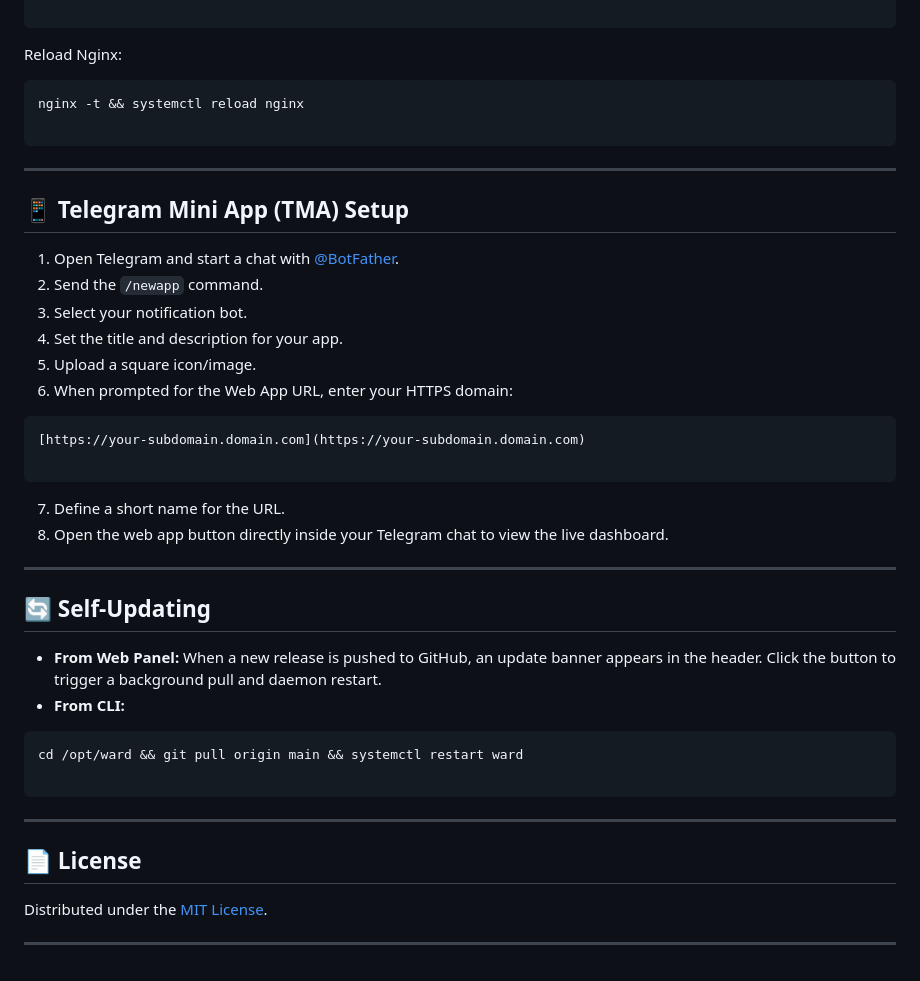
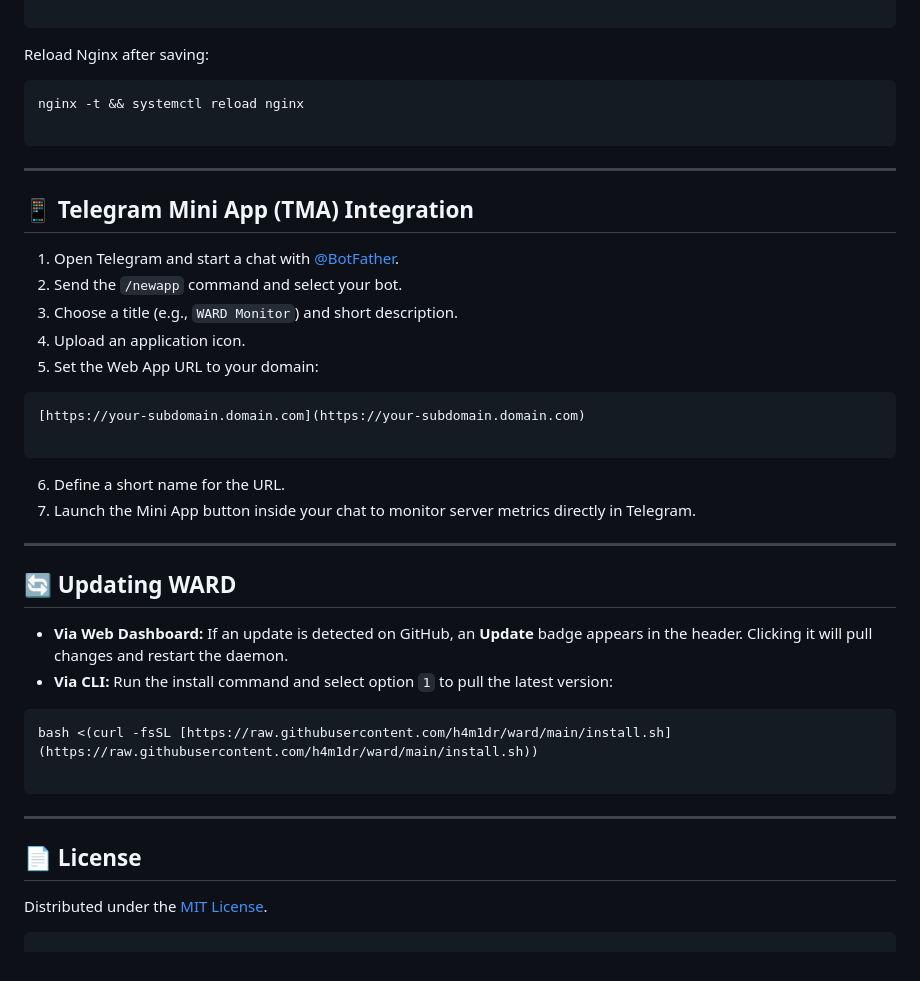
Before and after one commit to h4m1dr/ward, a Markdown page: README.md, the part around one of its changes. Drawn GitHub-style.

````diff
--- a/README.md
+++ b/README.md
@@ -63,7 +76,7 @@ server {
 
 ```
 
-Reload Nginx:
+Reload Nginx after saving:
 
 ```bash
 nginx -t && systemctl reload nginx
@@ -72,33 +85,34 @@ nginx -t && systemctl reload nginx
 
 ---
 
-## 📱 Telegram Mini App (TMA) Setup
+## 📱 Telegram Mini App (TMA) Integration
 
 1. Open Telegram and start a chat with [@BotFather](https://t.me/BotFather).
-2. Send the `/newapp` command.
-3. Select your notification bot.
-4. Set the title and description for your app.
-5. Upload a square icon/image.
-6. When prompted for the Web App URL, enter your HTTPS domain:
+2. Send the `/newapp` command and select your bot.
+3. Choose a title (e.g., `WARD Monitor`) and short description.
+4. Upload an application icon.
+5. Set the Web App URL to your domain:
 ```text
 [https://your-subdomain.domain.com](https://your-subdomain.domain.com)
 
 ```
 
 
-7. Define a short name for the URL.
-8. Open the web app button directly inside your Telegram chat to view the live dashboard.
+6. Define a short name for the URL.
+7. Launch the Mini App button inside your chat to monitor server metrics directly in Telegram.
 
 ---
 
-## 🔄 Self-Updating
+## 🔄 Updating WARD
 
-* **From Web Panel:** When a new release is pushed to GitHub, an update banner appears in the header. Click the button to trigger a background pull and daemon restart.
-* **From CLI:**
+* **Via Web Dashboard:** If an update is detected on GitHub, an **Update** badge appears in the header. Clicking it will pull changes and restart the daemon.
+* **Via CLI:** Run the install command and select option `1` to pull the latest version:
 ```bash
-cd /opt/ward && git pull origin main && systemctl restart ward
+bash <(curl -fsSL [https://raw.githubusercontent.com/h4m1dr/ward/main/install.sh](https://raw.githubusercontent.com/h4m1dr/ward/main/install.sh))
 
 ```
+
+
 
 ---
 
@@ -107,4 +121,4 @@ cd /opt/ward && git pull origin main && systemctl restart ward
 Distributed under the [MIT License](https://www.google.com/search?q=LICENSE).
 
 
----
+```
````
Also changed, not shown: other parts of README.md (+33 -20 lines).
